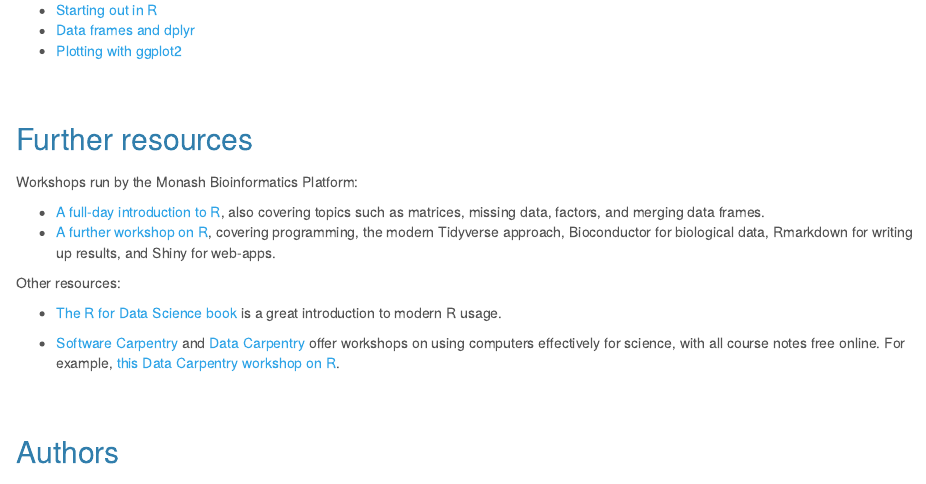
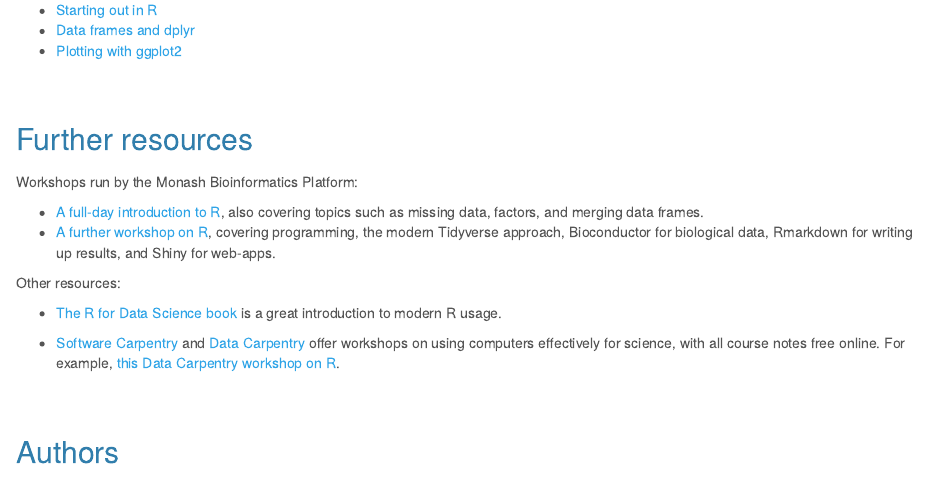
Before and after one commit to MonashDataFluency/r-intro-halfday, an R Markdown document (index.Rmd): the page in a window 1100 px wide, from 760 px down. The pictures show the output file index.html that the author committed with the source, opened offline.

Commit message:
Link to full day workshop version 2

```diff
--- a/index.Rmd
+++ b/index.Rmd
@@ -38,7 +38,7 @@ We will be using RStudio, a friendly front end to R. On the day, we will be usin
 
 Workshops run by the Monash Bioinformatics Platform:
 
-* [A full-day introduction to R](https://monashbioinformaticsplatform.github.io/r-intro/), also covering topics such as matrices, missing data, factors, and merging data frames.
+* [A full-day introduction to R](https://monashdatafluency.github.io/r-intro-2/), also covering topics such as missing data, factors, and merging data frames.
 * [A further workshop on R](https://monashbioinformaticsplatform.github.io/r-more/), covering programming, the modern Tidyverse approach, Bioconductor for biological data, Rmarkdown for writing up results, and Shiny for web-apps.
 
 Other resources:
```
Also changed, not shown: index.html.
